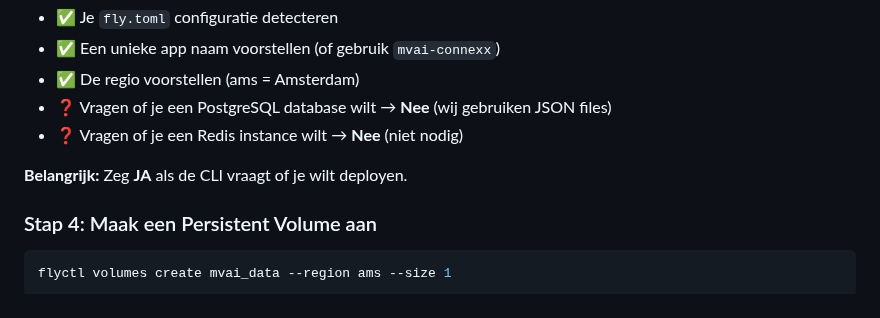
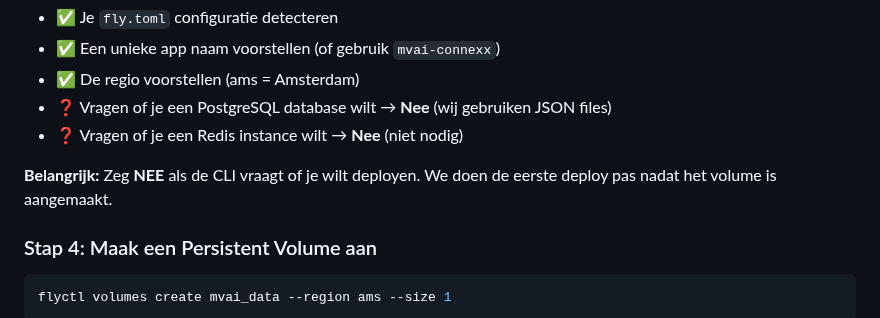
Before and after one commit to Mind-Vault-AI/mvai-connexx, a Markdown page: README_DEPLOYMENT.md, the part around the change. Drawn GitHub-style.

Commit message:
Update README_DEPLOYMENT.md
Co-authored-by: Copilot <175728472+Copilot@users.noreply.github.com>

````diff
--- a/README_DEPLOYMENT.md
+++ b/README_DEPLOYMENT.md
@@ -63,7 +63,7 @@ De CLI zal:
 - ❓ Vragen of je een PostgreSQL database wilt → **Nee** (wij gebruiken JSON files)
 - ❓ Vragen of je een Redis instance wilt → **Nee** (niet nodig)
 
-**Belangrijk:** Zeg **JA** als de CLI vraagt of je wilt deployen.
+**Belangrijk:** Zeg **NEE** als de CLI vraagt of je wilt deployen. We doen de eerste deploy pas nadat het volume is aangemaakt.
 
 ### Stap 4: Maak een Persistent Volume aan
 ```bash
````
